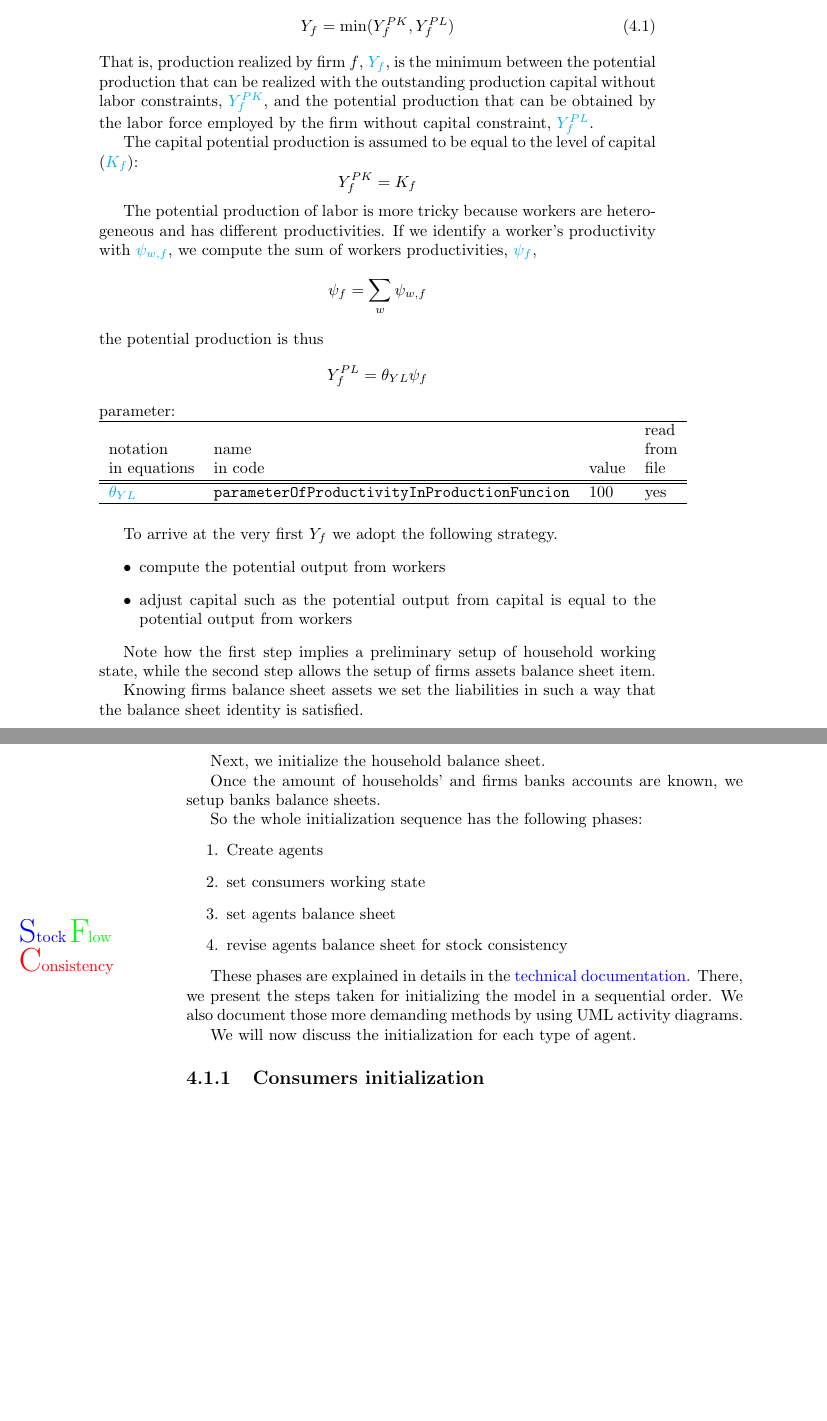
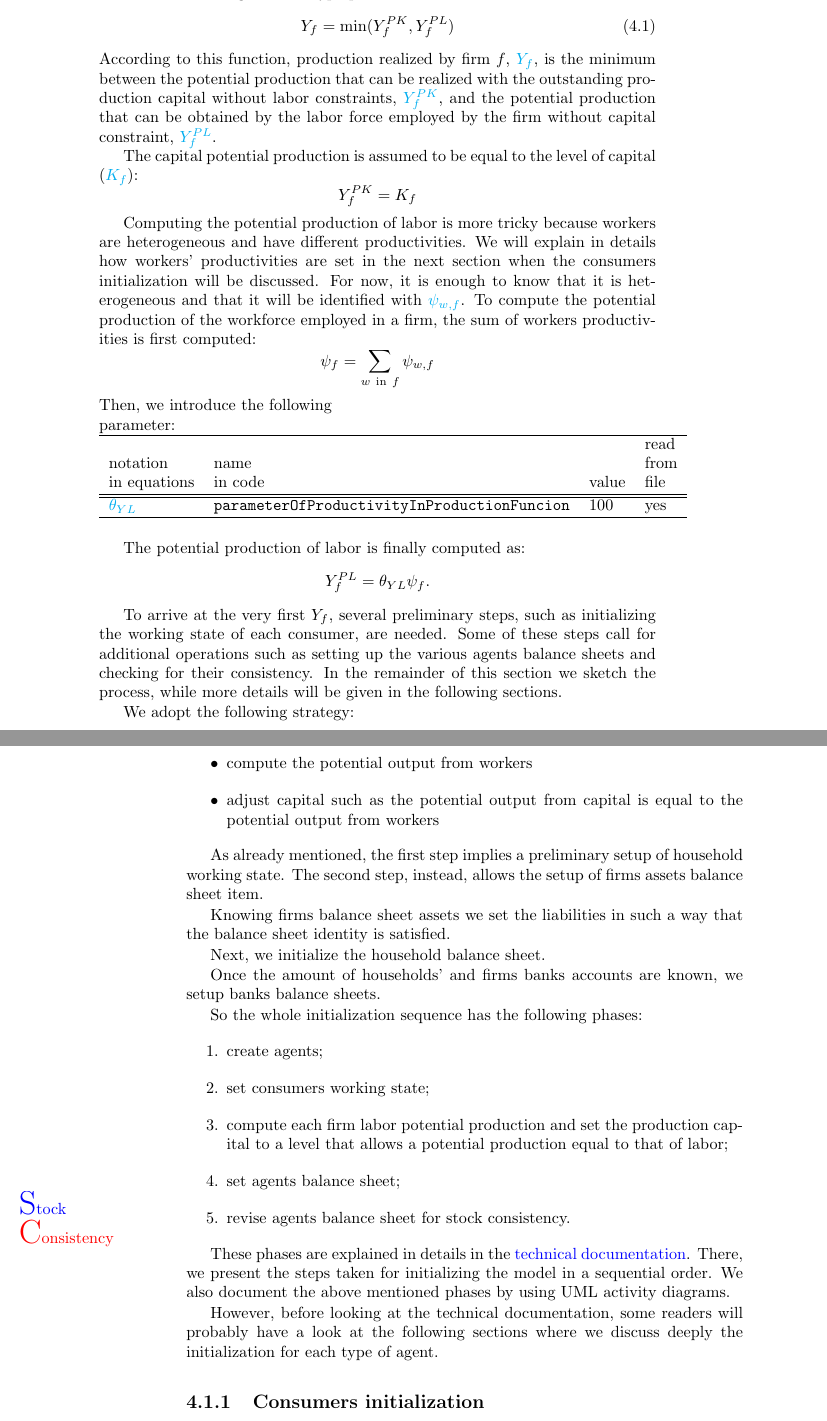
Before and after one commit to gfgprojects/gabriele, a LaTeX thesis (docs/latexdoc/manual.tex): two parts of pages 47 and 48 of 85, joined at a grey line, cut so that both start at the same text, the shorter picture padded with empty space. Compiled offline with pdfLaTeX.

Commit message:
documentation

```diff
--- a/docs/latexdoc/manual.tex
+++ b/docs/latexdoc/manual.tex
@@ -786,7 +786,7 @@ To realize production firms need two production input: capital and labor. We use
 Y_f=\min(Y_f^{PK},Y_f^{PL})
 	\label{eq:production_function}
 \end{equation}
-That is, production realized by firm $f$, \gls{var:Yf}, is the minimum between the potential production that can be realized with the outstanding production capital without labor constraints, \gls{var:YPKf}, and the potential production that can be obtained by the labor force employed by the firm without capital constraint, \gls{var:YPLf}.
+According to this function, production realized by firm $f$, \gls{var:Yf}, is the minimum between the potential production that can be realized with the outstanding production capital without labor constraints, \gls{var:YPKf}, and the potential production that can be obtained by the labor force employed by the firm without capital constraint, \gls{var:YPLf}.
 
 
 The capital potential production is assumed to be equal to the level of capital (\gls{var:Kf}):
@@ -794,15 +794,12 @@ The capital potential production is assumed to be equal to the level of capital
 	Y^{PK}_f=K_f
 \]
 
-The potential production of labor is more tricky because workers are heterogeneous and has different productivities.
-If we identify a worker's productivity with \gls{var:psiwf}, we compute the sum of workers productivities, \gls{var:psif},
-\[
-	\psi_f=\sum_{w}\psi_{w,f}
-\]
-the potential production is thus
-\[
-	Y^{PL}_f=\theta_{YL}\psi_f
-\]
+Computing the potential production of labor is more tricky because workers are heterogeneous and have different productivities.
+We will explain in details how workers' productivities are set in the next section when the consumers initialization will be discussed. For now, it is enough to know that it is heterogeneous and that it will be identified with \gls{var:psiwf}.  To compute the potential production of the workforce employed in a firm, the sum of workers productivities is first computed:
+\[
+	\psi_f=\sum_{w \ \textnormal{in} \ f}\psi_{w,f}
+\]
+Then, we introduce the following\\
 parameter:\\
 \begin{tabular}{l l l l}
 	\hline
@@ -816,13 +813,25 @@ parameter:\\
 \end{tabular}
 
 \vskip5mm
-To arrive at the very first $Y_f$ we adopt the following strategy.
+
+The potential production of labor is finally computed as:
+\[
+	Y^{PL}_f=\theta_{YL}\psi_f.
+\]
+
+
+
+
+To arrive at the very first $Y_f$,  several preliminary steps, such as initializing the working state of each consumer, are needed. Some of these steps call for additional operations such as setting up the various agents balance sheets and checking for their consistency.
+In the remainder of this section we sketch the process, while more details will be given in the following sections.
+
+We adopt the following strategy:
 \begin{itemize}
 	\item compute the potential output from workers
 	\item adjust capital such as the potential output from capital is equal to the potential output from workers
 \end{itemize}
 
-Note how the first step implies a preliminary setup of household working state, while the second step allows the setup of firms assets balance sheet item.
+As already mentioned, the first step implies a preliminary setup of household working state. The second step, instead, allows the setup of firms assets balance sheet item.
 
 Knowing firms balance sheet assets we set the liabilities in such a way that the balance sheet identity is satisfied.
 
@@ -832,18 +841,19 @@ Once the amount of households' and firms banks accounts are known, we setup bank
 
 So the whole initialization sequence has the following phases:
 \begin{enumerate}
-	\item Create agents
-	\item set consumers working state
-	\item set agents balance sheet
-	\item revise agents balance sheet for stock consistency\begin{marginfigure}
-	\hskip1cm\includegraphics[scale=1.0]{sfc_logo-0.pdf}
+	\item create agents;
+	\item set consumers working state;
+	\item compute each firm labor potential production and set the production capital to a level that allows a potential production equal to that of labor;
+	\item set agents balance sheet;
+	\item revise agents balance sheet for stock consistency.\begin{marginfigure}
+	\hskip1cm\includegraphics[scale=1.0]{sc_logo-0.pdf}
 \end{marginfigure}
 
 \end{enumerate}
 
-These phases are explained in details in the \href{\doclocation/index_initialization.html}{technical documentation}. There, we present the steps taken for initializing the model in a sequential order. We also document those more demanding methods by using UML activity diagrams.
-
-We will now discuss the initialization for each type of agent.
+These phases are explained in details in the \href{\doclocation/index_initialization.html}{technical documentation}. There, we present the steps taken for initializing the model in a sequential order. We also document the above mentioned phases by using UML activity diagrams.
+
+However, before looking at the technical documentation, some readers will probably have a look at the following sections where we discuss deeply the initialization for each type of agent.
 
 \subsection{Consumers initialization}
 
```
